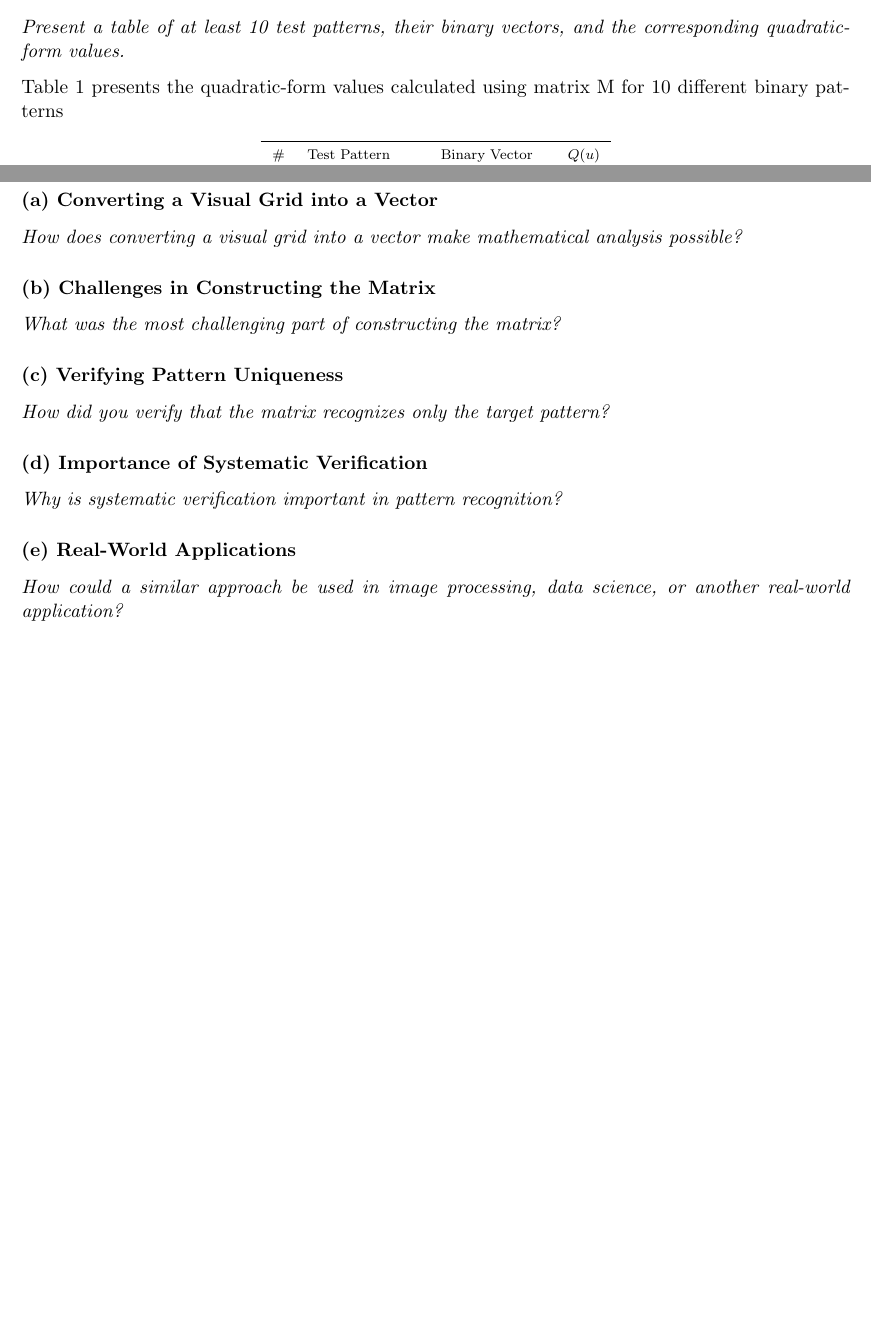
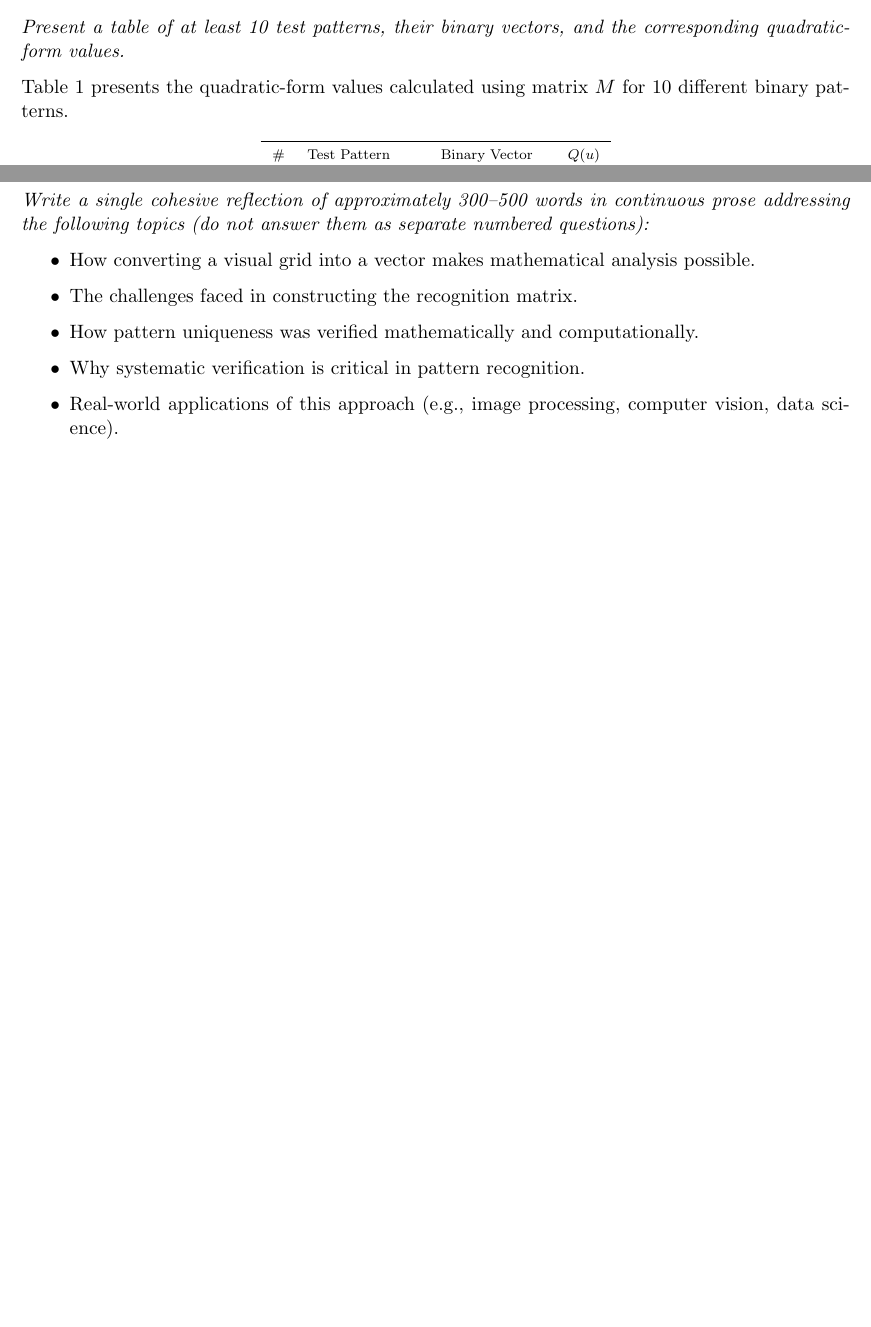
Before and after one commit to dersual/ma232-project2, a LaTeX document (main.tex): two parts of pages 6 and 10 of 10, joined at a grey line, cut so that both start at the same text, the shorter picture padded with empty space. Compiled offline with pdfLaTeX.

Commit message:
feat: clean up part e

```diff
--- a/main.tex
+++ b/main.tex
@@ -297,7 +290,7 @@ This method allows us to verify every possible pattern rather than relying only
 \subsubsection*{Task C.5: Table of Test Patterns and Values}
 \textit{Present a table of at least 10 test patterns, their binary vectors, and the corresponding quadratic-form values.}
 
-Table~\ref{tab:sample_patterns} presents the quadratic-form values calculated using matrix M for 10 different binary patterns
+Table~\ref{tab:sample_patterns} presents the quadratic-form values calculated using matrix $M$ for 10 different binary patterns.
 
 
 \begin{table}[H]
@@ -542,41 +520,25 @@ only for the target vector and the excluded
 zero vector. Therefore, a matrix does not need
 to be diagonal to recognize the target pattern.
 
-% [PLACEHOLDER FOR PART D.2.c: Reference N = 8I - w w^T with off-diagonal entries -1]
-
 \newpage
 
 % ===========================================================================
 \section*{Part E: Reflection and Applications}
-% Assigned to: Group Collaboration (Led by Member 3)
+% Assigned to: Group Collaboration (Led by Mahanth Chintha)
 % ===========================================================================
 
-% Write a reflection of approximately 300-500 words addressing prompts (a) through (e).
+\textit{Write a single cohesive reflection of approximately 300--500 words in continuous prose addressing the following topics (do not answer them as separate numbered questions):}
+\begin{itemize}
+    \item How converting a visual grid into a vector makes mathematical analysis possible.
+    \item The challenges faced in constructing the recognition matrix.
+    \item How pattern uniqueness was verified mathematically and computationally.
+    \item Why systematic verification is critical in pattern recognition.
+    \item Real-world applications of this approach (e.g., image processing, computer vision, data science).
+\end{itemize}
 
-\subsubsection*{(a) Converting a Visual Grid into a Vector}
-\textit{How does converting a visual grid into a vector make mathematical analysis possible?}
+\vspace{0.8em}
 
-% [PLACEHOLDER: 1-2 paragraphs on vector spaces, linear transformations, coordinate geometry]
-
-\subsubsection*{(b) Challenges in Constructing the Matrix}
-\textit{What was the most challenging part of constructing the matrix?}
-
-% [PLACEHOLDER: 1-2 paragraphs on ensuring zero false positives across 65,535 combinations]
-
-\subsubsection*{(c) Verifying Pattern Uniqueness}
-\textit{How did you verify that the matrix recognizes only the target pattern?}
-
-% [PLACEHOLDER: 1 paragraph on combining mathematical nullspace proof with Python exhaustive search]
-
-\subsubsection*{(d) Importance of Systematic Verification}
-\textit{Why is systematic verification important in pattern recognition?}
-
-% [PLACEHOLDER: 1 paragraph on safety, edge cases, avoiding false positive matches]
-
-\subsubsection*{(e) Real-World Applications}
-\textit{How could a similar approach be used in image processing, data science, or another real-world application?}
-
-% [PLACEHOLDER: 1 paragraph on matched filters, facial recognition, convolution kernels, AI classification]
+% [PLACEHOLDER: Insert Mahanth's 300-500 word reflection here]
 
 \vspace{1.5em}
 
```
Also changed, not shown: main.pdf, main.tex (24 more changed lines).
